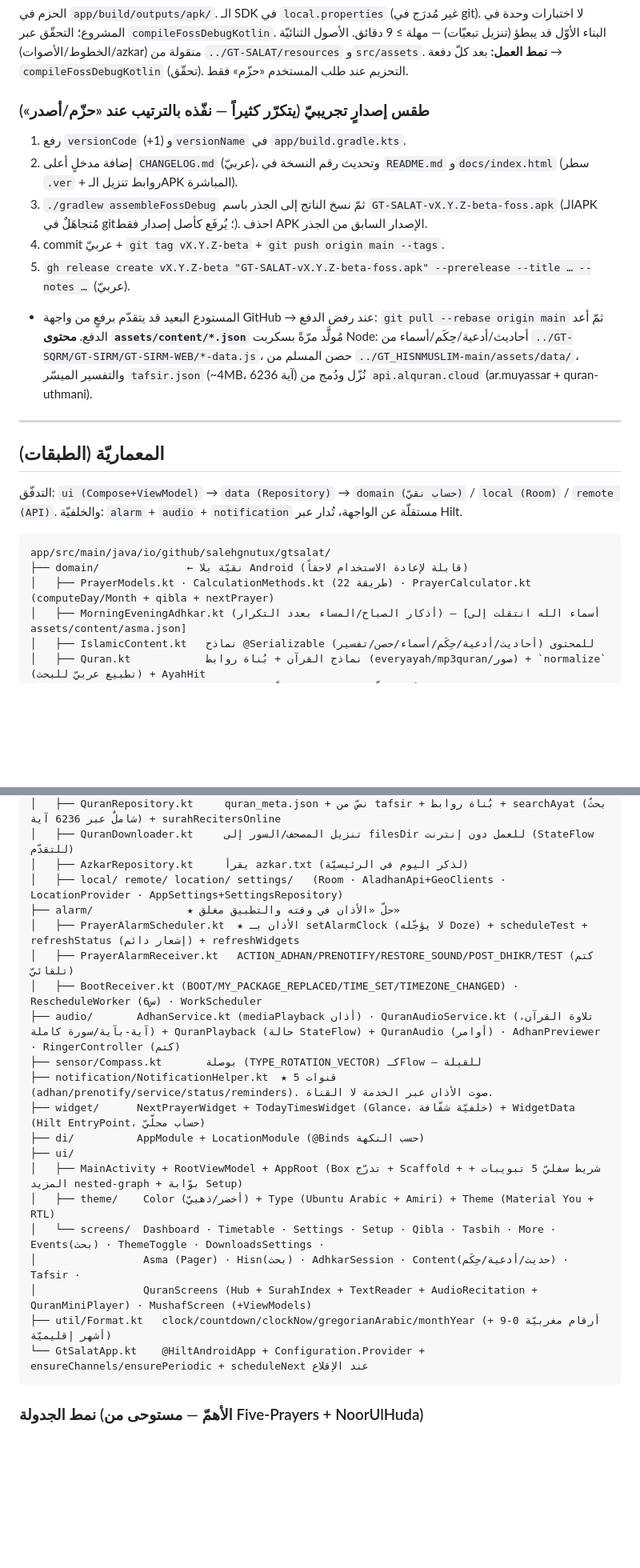
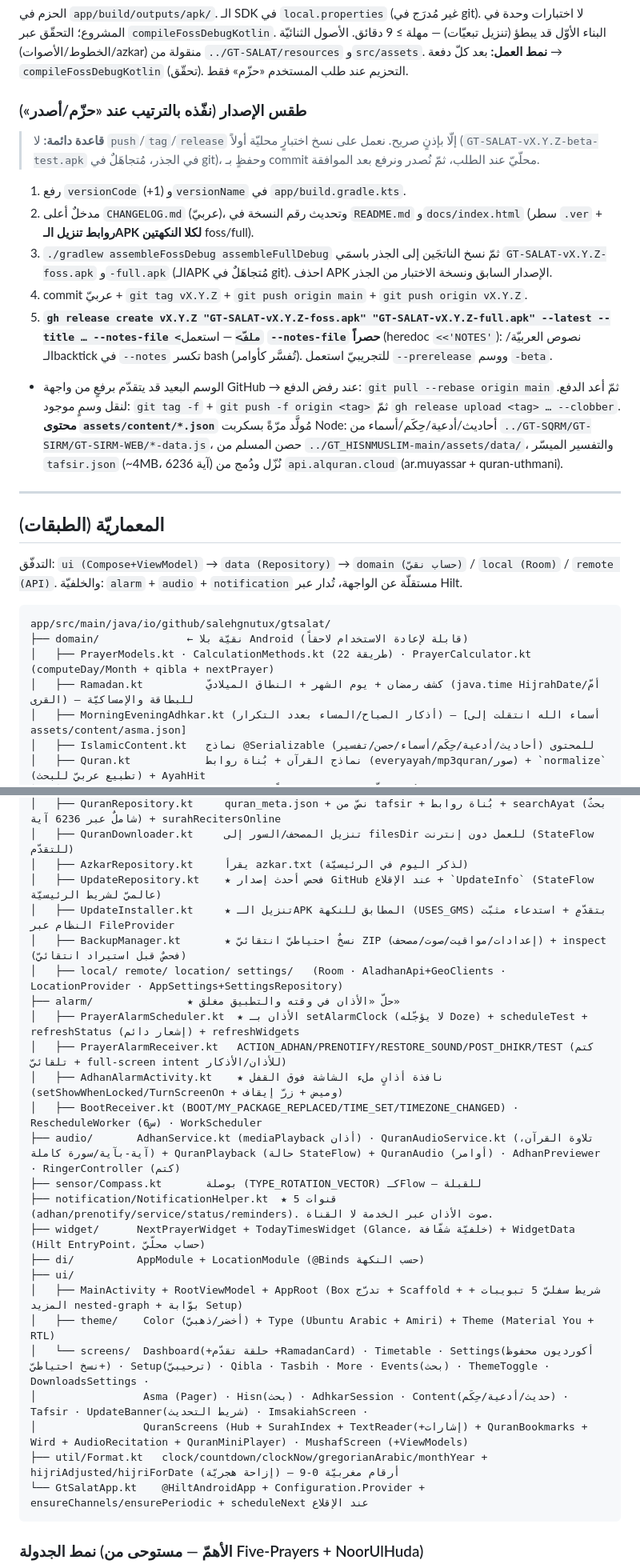
Before and after one commit to SalehGNUTUX/GT-SALAT-PHONE, a Markdown page: CLAUDE.md, 2 parts joined by grey strips. Shown at 80% size. GitHub-like rendering; blank space fills up the shorter version.

Commit message:
توثيق: تحديث CLAUDE.md لمواكبة v1.1–v1.3
- طقس الإصدار المستقرّ (نكهتان + --latest + --notes-file حصراً) وقاعدة عدم الرفع بلا إذن.
- إضافة الملفّات الجديدة للمعماريّة: UpdateRepository/UpdateInstaller/BackupManager/AdhanAlarmActivity/Ramadan/UpdateBanner/ImsakiahScreen/الإشارات/الوِرد.
- مزالق جديدة: مؤشّرات الرئيسيّة · full-screen intent · FileProvider والتوقيع · النسخ الاحتياطيّ الانتقائيّ · حالة DataStore · إزاحة التاريخ الهجريّ.
- خريطة المراحل: م3 وم5 مكتملتان، والإصدار المستقرّ الحاليّ v1.3 (versionCode 22).

SalehGNUTUX

````diff
--- a/CLAUDE.md
+++ b/CLAUDE.md
@@ -39,13 +39,14 @@ Room 2.6.1 · DataStore 1.1.1 · WorkManager 2.9.1 · OkHttp 4.12 · kotlinx.ser
 الأصول الثنائيّة (الخطوط/الأصوات/azkar) منقولة من `../GT-SALAT/resources` و`src/assets`.
 **نمط العمل:** بعد كلّ دفعة → `compileFossDebugKotlin` (تحقّق). التحزيم عند طلب المستخدم «حزّم» فقط.
 
-### طقس إصدارٍ تجريبيّ (يتكرّر كثيراً — نفّذه بالترتيب عند «حزّم/أصدر»)
+### طقس الإصدار (نفّذه بالترتيب عند «حزّم/أصدر»)
+> **قاعدة دائمة:** لا `push`/`tag`/`release` إلّا بإذنٍ صريح. نعمل على نسخ اختبارٍ محليّة أولاً (`GT-SALAT-vX.Y.Z-beta-test.apk` في الجذر، مُتجاهَلٌ في git)، وحفظٍ بـ commit محلّيّ عند الطلب، ثمّ نُصدر ونرفع بعد الموافقة.
 1. رفع `versionCode` (+1) و`versionName` في `app/build.gradle.kts`.
-2. إضافة مدخلٍ أعلى `CHANGELOG.md` (عربيّ)، وتحديث رقم النسخة في `README.md` و`docs/index.html` (سطر `.ver` + روابط تنزيل الـAPK المباشرة).
-3. `./gradlew assembleFossDebug` ثمّ نسخ الناتج إلى الجذر باسم `GT-SALAT-vX.Y.Z-beta-foss.apk` (الـAPK مُتجاهَلٌ في git؛ يُرفَع كأصل إصدار فقط). احذف APK الإصدار السابق من الجذر.
-4. commit عربيّ + `git tag vX.Y.Z-beta` + `git push origin main --tags`.
-5. `gh release create vX.Y.Z-beta "GT-SALAT-vX.Y.Z-beta-foss.apk" --prerelease --title … --notes …` (عربيّ).
-- المستودع البعيد قد يتقدّم برفعٍ من واجهة GitHub → عند رفض الدفع: `git pull --rebase origin main` ثمّ أعد الدفع.
+2. مدخلٌ أعلى `CHANGELOG.md` (عربيّ)، وتحديث رقم النسخة في `README.md` و`docs/index.html` (سطر `.ver` + **روابط تنزيل الـAPK لكلا النكهتين** foss/full).
+3. `./gradlew assembleFossDebug assembleFullDebug` ثمّ نسخ الناتجَين إلى الجذر باسمَي `GT-SALAT-vX.Y.Z-foss.apk` و`-full.apk` (الـAPK مُتجاهَلٌ في git). احذف APK الإصدار السابق ونسخة الاختبار من الجذر.
+4. commit عربيّ + `git tag vX.Y.Z` + `git push origin main` + `git push origin vX.Y.Z`.
+5. **`gh release create vX.Y.Z "GT-SALAT-vX.Y.Z-foss.apk" "GT-SALAT-vX.Y.Z-full.apk" --latest --title … --notes-file <ملفّ>`** — استعمل **`--notes-file` حصراً** (heredoc `<<'NOTES'`): نصوص العربيّة/الـbacktick في `--notes` تكسر bash (تُفسَّر كأوامر). للتجريبيّ استعمل `--prerelease` ووسم `-beta`.
+- الوسم البعيد قد يتقدّم برفعٍ من واجهة GitHub → عند رفض الدفع: `git pull --rebase origin main` ثمّ أعد الدفع. لنقل وسمٍ موجود: `git tag -f` + `git push -f origin <tag>` ثمّ `gh release upload <tag> … --clobber`.
 **محتوى `assets/content/*.json`** مُولَّد مرّةً بسكربت Node: أحاديث/أدعية/حِكَم/أسماء من `../GT-SQRM/GT-SIRM/GT-SIRM-WEB/*-data.js`،
 حصن المسلم من `../GT_HISNMUSLIM-main/assets/data/`، والتفسير الميسّر `tafsir.json` (~4MB، 6236 آية) نُزّل ودُمج من `api.alquran.cloud` (ar.muyassar + quran-uthmani).
 
@@ -60,6 +61,7 @@ Room 2.6.1 · DataStore 1.1.1 · WorkManager 2.9.1 · OkHttp 4.12 · kotlinx.ser
 app/src/main/java/io/github/salehgnutux/gtsalat/
 ├── domain/              ← نقيّة بلا Android (قابلة لإعادة الاستخدام لاحقاً)
 │   ├── PrayerModels.kt · CalculationMethods.kt (22 طريقة) · PrayerCalculator.kt (computeDay/Month + qibla + nextPrayer)
+│   ├── Ramadan.kt          كشف رمضان + يوم الشهر + النطاق الميلاديّ (java.time HijrahDate/أمّ القرى) — للبطاقة والإمساكيّة
 │   ├── MorningEveningAdhkar.kt (أذكار الصباح/المساء بعدد التكرار) — [أسماء الله انتقلت إلى assets/content/asma.json]
 │   ├── IslamicContent.kt   نماذج @Serializable للمحتوى (أحاديث/أدعية/حِكَم/أسماء/حصن/تفسير)
 │   ├── Quran.kt            نماذج القرآن + بُناة روابط (everyayah/mp3quran/صور) + `normalize` (تطبيع عربيّ للبحث) + AyahHit
@@ -71,10 +73,14 @@ app/src/main/java/io/github/salehgnutux/gtsalat/
 │   ├── QuranRepository.kt     quran_meta.json + نصّ من tafsir + بُناة روابط + searchAyat (بحثٌ شاملٌ عبر 6236 آية) + surahRecitersOnline
 │   ├── QuranDownloader.kt     تنزيل المصحف/السور إلى filesDir للعمل دون إنترنت (StateFlow للتقدّم)
 │   ├── AzkarRepository.kt     يقرأ azkar.txt (لذكر اليوم في الرئيسيّة)
+│   ├── UpdateRepository.kt    ★ فحص أحدث إصدار GitHub عند الإقلاع + `UpdateInfo` (StateFlow عالميّ لشريط الرئيسيّة)
+│   ├── UpdateInstaller.kt     ★ تنزيل الـAPK المطابق للنكهة (USES_GMS) بتقدّمٍ + استدعاء مثبّت النظام عبر FileProvider
+│   ├── BackupManager.kt       ★ نسخٌ احتياطيّ انتقائيّ ZIP (إعدادات/مواقيت/صوت/مصحف) + inspect (فحصٌ قبل استيراد انتقائيّ)
 │   ├── local/ remote/ location/ settings/   (Room · AladhanApi+GeoClients · LocationProvider · AppSettings+SettingsRepository)
 ├── alarm/               ★ حلّ «الأذان في وقته والتطبيق مغلق»
 │   ├── PrayerAlarmScheduler.kt  ★ الأذان بـ setAlarmClock (لا يؤجّله Doze) + scheduleTest + refreshStatus (إشعار دائم) + refreshWidgets
-│   ├── PrayerAlarmReceiver.kt   ACTION_ADHAN/PRENOTIFY/RESTORE_SOUND/POST_DHIKR/TEST (كتم تلقائيّ)
+│   ├── PrayerAlarmReceiver.kt   ACTION_ADHAN/PRENOTIFY/RESTORE_SOUND/POST_DHIKR/TEST (كتم تلقائيّ + full-screen intent للأذان/الأذكار)
+│   ├── AdhanAlarmActivity.kt    ★ نافذة أذانٍ ملء الشاشة فوق القفل (setShowWhenLocked/TurnScreenOn + وميض + زرّ إيقاف)
 │   ├── BootReceiver.kt (BOOT/MY_PACKAGE_REPLACED/TIME_SET/TIMEZONE_CHANGED) · RescheduleWorker (6س) · WorkScheduler
 ├── audio/       AdhanService.kt (mediaPlayback أذان) · QuranAudioService.kt (تلاوة القرآن، آية-بآية/سورة كاملة) + QuranPlayback (حالة StateFlow) + QuranAudio (أوامر) · AdhanPreviewer · RingerController (كتم)
 ├── sensor/Compass.kt       بوصلة (TYPE_ROTATION_VECTOR) كـFlow — للقبلة
@@ -84,10 +90,10 @@ app/src/main/java/io/github/salehgnutux/gtsalat/
 ├── ui/
 │   ├── MainActivity + RootViewModel + AppRoot (Box تدرّج + Scaffold + شريط سفليّ 5 تبويبات + المزيد nested-graph + بوّابة Setup)
 │   ├── theme/    Color (أخضر/ذهبيّ) + Type (Ubuntu Arabic + Amiri) + Theme (Material You + RTL)
-│   └── screens/  Dashboard · Timetable · Settings · Setup · Qibla · Tasbih · More · Events(بحث) · ThemeToggle · DownloadsSettings ·
-│                 Asma (Pager) · Hisn(بحث) · AdhkarSession · Content(حديث/أدعية/حِكَم) · Tafsir ·
-│                 QuranScreens (Hub + SurahIndex + TextReader + AudioRecitation + QuranMiniPlayer) · MushafScreen (+ViewModels)
-├── util/Format.kt   clock/countdown/clockNow/gregorianArabic/monthYear (أرقام مغربيّة 0-9 + أشهر إقليميّة)
+│   └── screens/  Dashboard(+حلقة تقدّم +RamadanCard) · Timetable · Settings(أكورديون محفوظ +نسخ احتياطيّ) · Setup(ترحيبيّ) · Qibla · Tasbih · More · Events(بحث) · ThemeToggle · DownloadsSettings ·
+│                 Asma (Pager) · Hisn(بحث) · AdhkarSession · Content(حديث/أدعية/حِكَم) · Tafsir · UpdateBanner(شريط التحديث) · ImsakiahScreen ·
+│                 QuranScreens (Hub + SurahIndex + TextReader(+إشارات) + QuranBookmarks + Wird + AudioRecitation + QuranMiniPlayer) · MushafScreen (+ViewModels)
+├── util/Format.kt   clock/countdown/clockNow/gregorianArabic/monthYear + hijriAdjusted/hijriForDate (إزاحة هجريّة) — أرقام مغربيّة 0-9
 └── GtSalatApp.kt    @HiltAndroidApp + Configuration.Provider + ensureChannels/ensurePeriodic + scheduleNext عند الإقلاع
 ```
 
````
Also changed, not shown: other parts of CLAUDE.md (+12 -4 lines).
